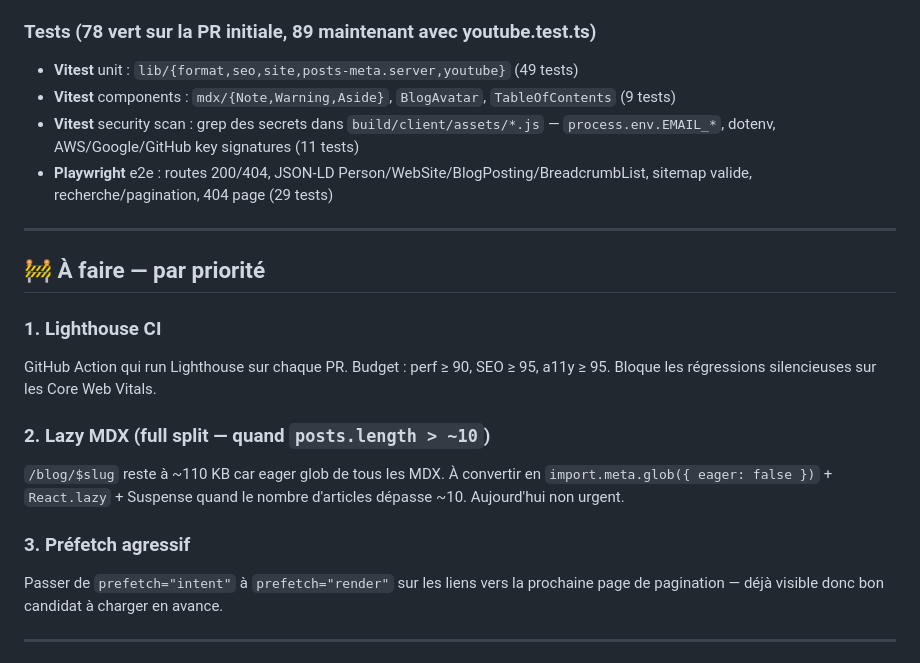
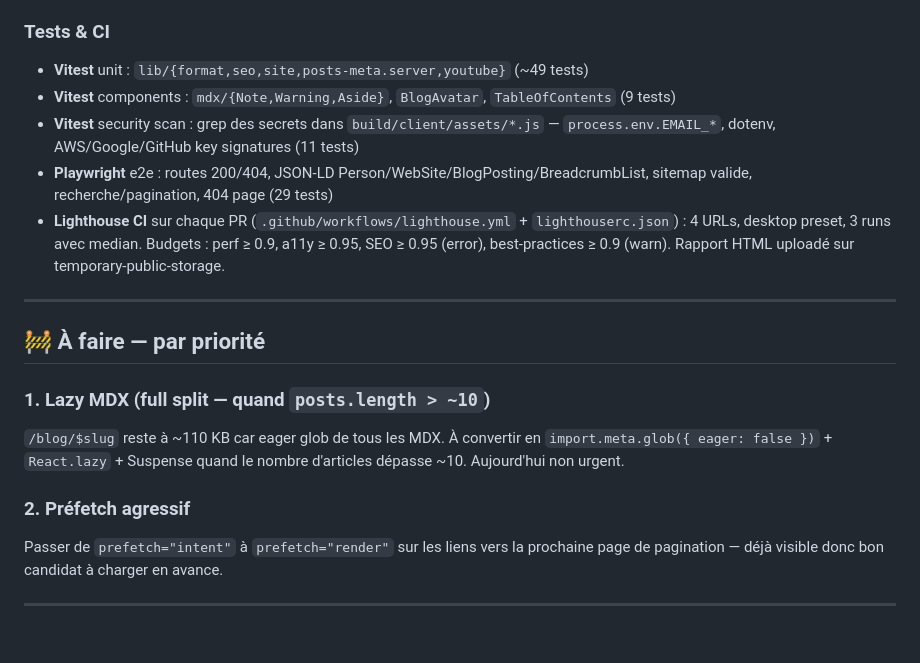
Before and after one commit to antikkorps/myNewPortfolio, a Markdown page: BACKLOG.md, the part around the change. Drawn GitHub-style.

Commit message:
docs(backlog): mark Lighthouse CI done, renumber remaining priorities

```diff
--- a/BACKLOG.md
+++ b/BACKLOG.md
@@ -43,25 +43,22 @@ priorité.
 - **`/tech-stacks`** : refonte sobre, catégorisée (Frontend/Backend/Langages/Données/Infra), Remix→RR, Nest→Fastify, ajout Go/Rust/Python/TypeScript
 - **`/contact`** : fallback `AUTHOR` quand `process.env.*` absent (plus de "undefined")
 
-### Tests (78 vert sur la PR initiale, 89 maintenant avec youtube.test.ts)
-- **Vitest** unit : `lib/{format,seo,site,posts-meta.server,youtube}` (49 tests)
+### Tests & CI
+- **Vitest** unit : `lib/{format,seo,site,posts-meta.server,youtube}` (~49 tests)
 - **Vitest** components : `mdx/{Note,Warning,Aside}`, `BlogAvatar`, `TableOfContents` (9 tests)
 - **Vitest** security scan : grep des secrets dans `build/client/assets/*.js` — `process.env.EMAIL_*`, dotenv, AWS/Google/GitHub key signatures (11 tests)
 - **Playwright** e2e : routes 200/404, JSON-LD Person/WebSite/BlogPosting/BreadcrumbList, sitemap valide, recherche/pagination, 404 page (29 tests)
+- **Lighthouse CI** sur chaque PR (`.github/workflows/lighthouse.yml` + `lighthouserc.json`) : 4 URLs, desktop preset, 3 runs avec median. Budgets : perf ≥ 0.9, a11y ≥ 0.95, SEO ≥ 0.95 (error), best-practices ≥ 0.9 (warn). Rapport HTML uploadé sur temporary-public-storage.
 
 ---
 
 ## 🚧 À faire — par priorité
 
-### 1. Lighthouse CI
-
-GitHub Action qui run Lighthouse sur chaque PR. Budget : perf ≥ 90, SEO ≥ 95, a11y ≥ 95. Bloque les régressions silencieuses sur les Core Web Vitals.
-
-### 2. Lazy MDX (full split — quand `posts.length > ~10`)
+### 1. Lazy MDX (full split — quand `posts.length > ~10`)
 
 `/blog/$slug` reste à ~110 KB car eager glob de tous les MDX. À convertir en `import.meta.glob({ eager: false })` + `React.lazy` + Suspense quand le nombre d'articles dépasse ~10. Aujourd'hui non urgent.
 
-### 3. Préfetch agressif
+### 2. Préfetch agressif
 
 Passer de `prefetch="intent"` à `prefetch="render"` sur les liens vers la prochaine page de pagination — déjà visible donc bon candidat à charger en avance.
 
```
